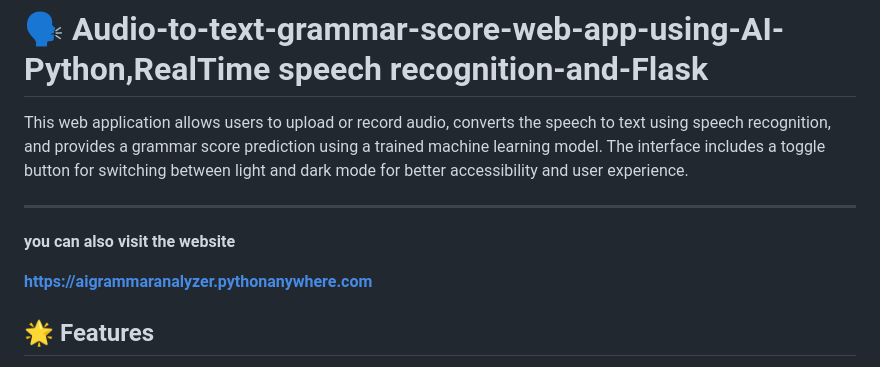
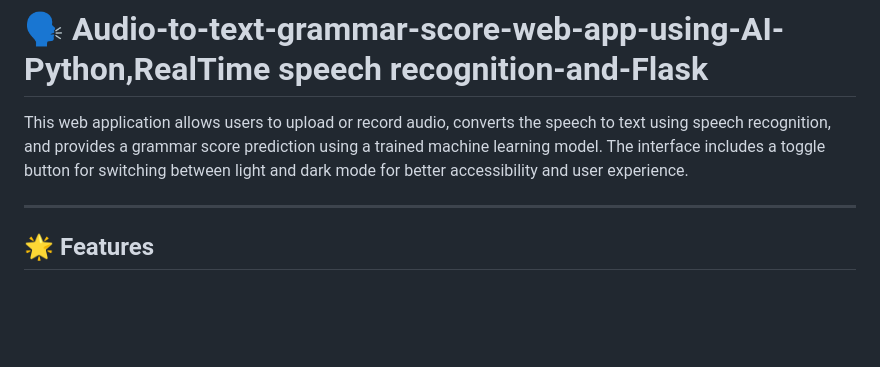
Before and after one commit to Mazid2003/Audio-to-text-grammar-score-web-app-using-AI-and-Flask, a Markdown page: README.md, the part around the change. Rendered like a GitHub page; blank space fills up the shorter version.

```diff
--- a/README.md
+++ b/README.md
@@ -3,10 +3,6 @@
 This web application allows users to upload or record audio, converts the speech to text using speech recognition, and provides a grammar score prediction using a trained machine learning model. The interface includes a toggle button for switching between light and dark mode for better accessibility and user experience.
 
 ---
-**you can also visit the website**
-
-**https://aigrammaranalyzer.pythonanywhere.com**
-
 ## 🌟 Features
 
 - 🎙️ **Speech-to-Text** conversion using audio files.
```
